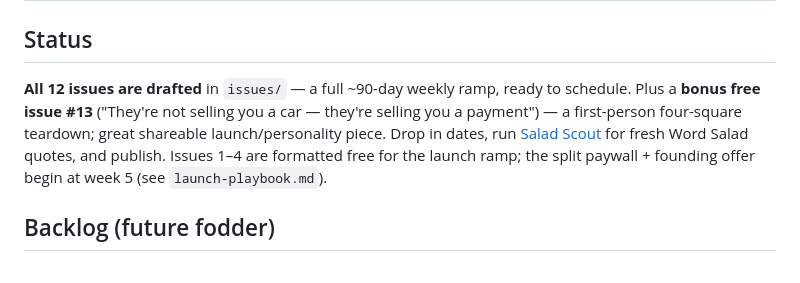
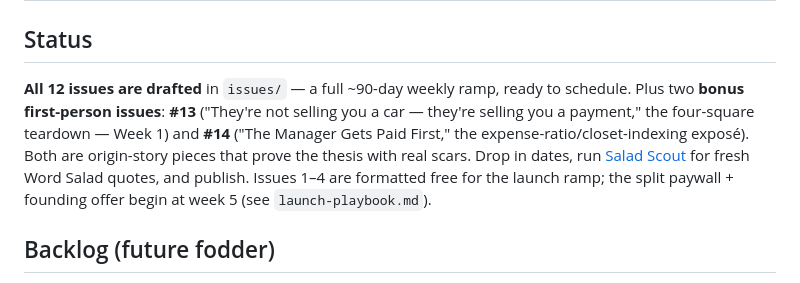
Before and after one commit to brady516/Updated-Portfolio, a Markdown page: newsletter/editorial-calendar.md, the part around the change. Rendered like a GitHub page.

```diff
--- a/newsletter/editorial-calendar.md
+++ b/newsletter/editorial-calendar.md
@@ -24,9 +24,10 @@ fold, paid deep section · **Flagship** = longer fully-paid monthly report.
 ## Status
 
 **All 12 issues are drafted** in `issues/` — a full ~90-day weekly ramp, ready to
-schedule. Plus a **bonus free issue #13** ("They're not selling you a car — they're
-selling you a payment") — a first-person four-square teardown; great shareable
-launch/personality piece. Drop in dates, run [Salad Scout](../salad-scout/) for fresh Word Salad
+schedule. Plus two **bonus first-person issues**: **#13** ("They're not selling you a car —
+they're selling you a payment," the four-square teardown — Week 1) and **#14** ("The
+Manager Gets Paid First," the expense-ratio/closet-indexing exposé). Both are
+origin-story pieces that prove the thesis with real scars. Drop in dates, run [Salad Scout](../salad-scout/) for fresh Word Salad
 quotes, and publish. Issues 1–4 are formatted free for the launch ramp; the split
 paywall + founding offer begin at week 5 (see `launch-playbook.md`).
 
```
Also changed, not shown: newsletter/issues/14-the-manager-gets-paid-first.md (added, +105 -0 lines).
